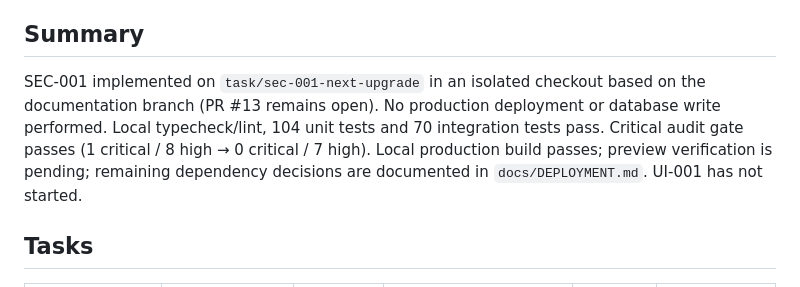
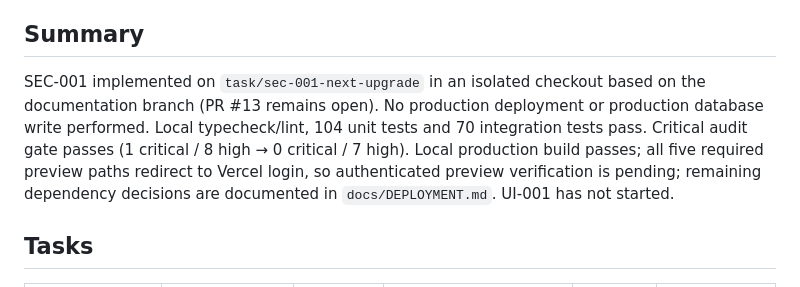
Before and after one commit to TESVM/champaign-county-church-directory, a Markdown page: PROJECT-TRANSFORMATION/09_PROJECT_STATUS.md, the part around the change. Rendered like a GitHub page.

Commit message:
Record protected preview verification limitation

```diff
--- a/PROJECT-TRANSFORMATION/09_PROJECT_STATUS.md
+++ b/PROJECT-TRANSFORMATION/09_PROJECT_STATUS.md
@@ -4,7 +4,7 @@ Last updated: 2026-11-10 by the implementing engineer (SEC-001; architect verdic
 
 ## Summary
 
-SEC-001 implemented on `task/sec-001-next-upgrade` in an isolated checkout based on the documentation branch (PR #13 remains open). No production deployment or database write performed. Local typecheck/lint, 104 unit tests and 70 integration tests pass. Critical audit gate passes (1 critical / 8 high → 0 critical / 7 high). Local production build passes; preview verification is pending; remaining dependency decisions are documented in `docs/DEPLOYMENT.md`. UI-001 has not started.
+SEC-001 implemented on `task/sec-001-next-upgrade` in an isolated checkout based on the documentation branch (PR #13 remains open). No production deployment or production database write performed. Local typecheck/lint, 104 unit tests and 70 integration tests pass. Critical audit gate passes (1 critical / 8 high → 0 critical / 7 high). Local production build passes; all five required preview paths redirect to Vercel login, so authenticated preview verification is pending; remaining dependency decisions are documented in `docs/DEPLOYMENT.md`. UI-001 has not started.
 
 ## Tasks
 
```
